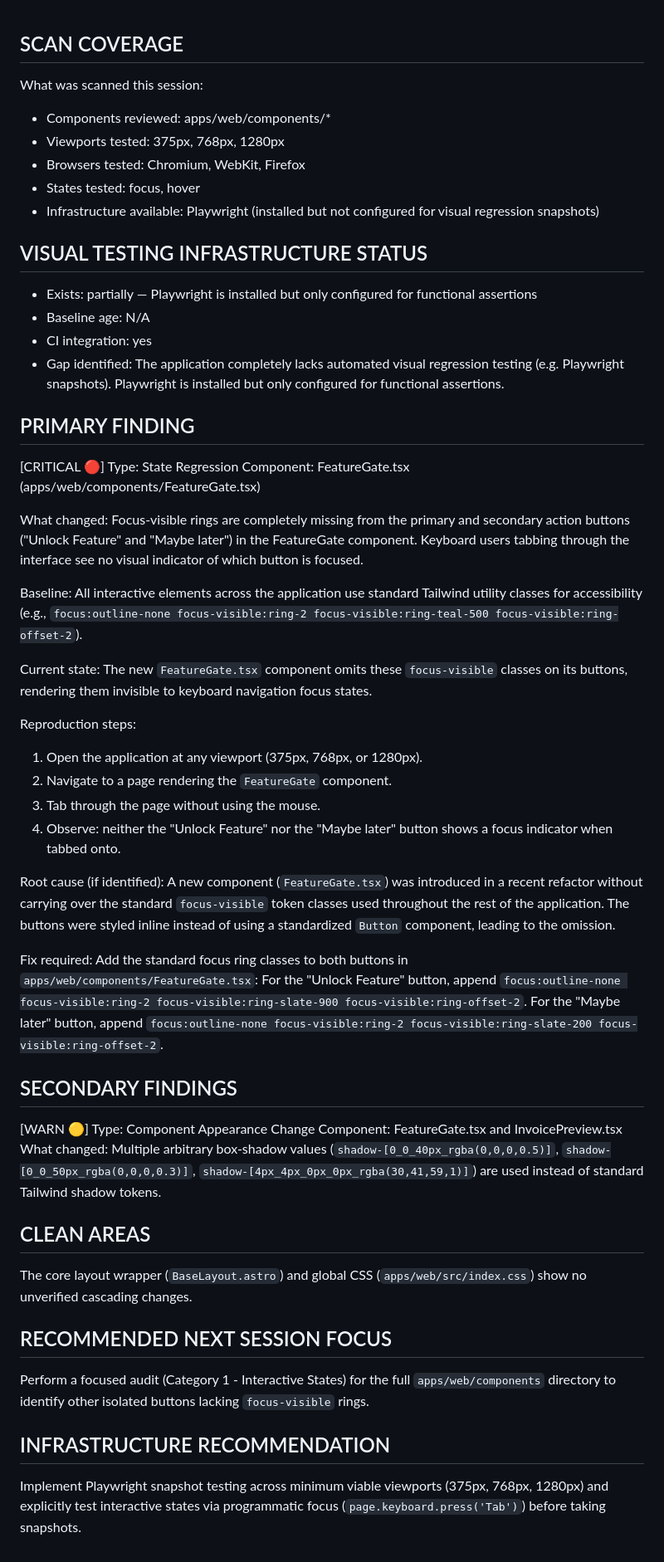
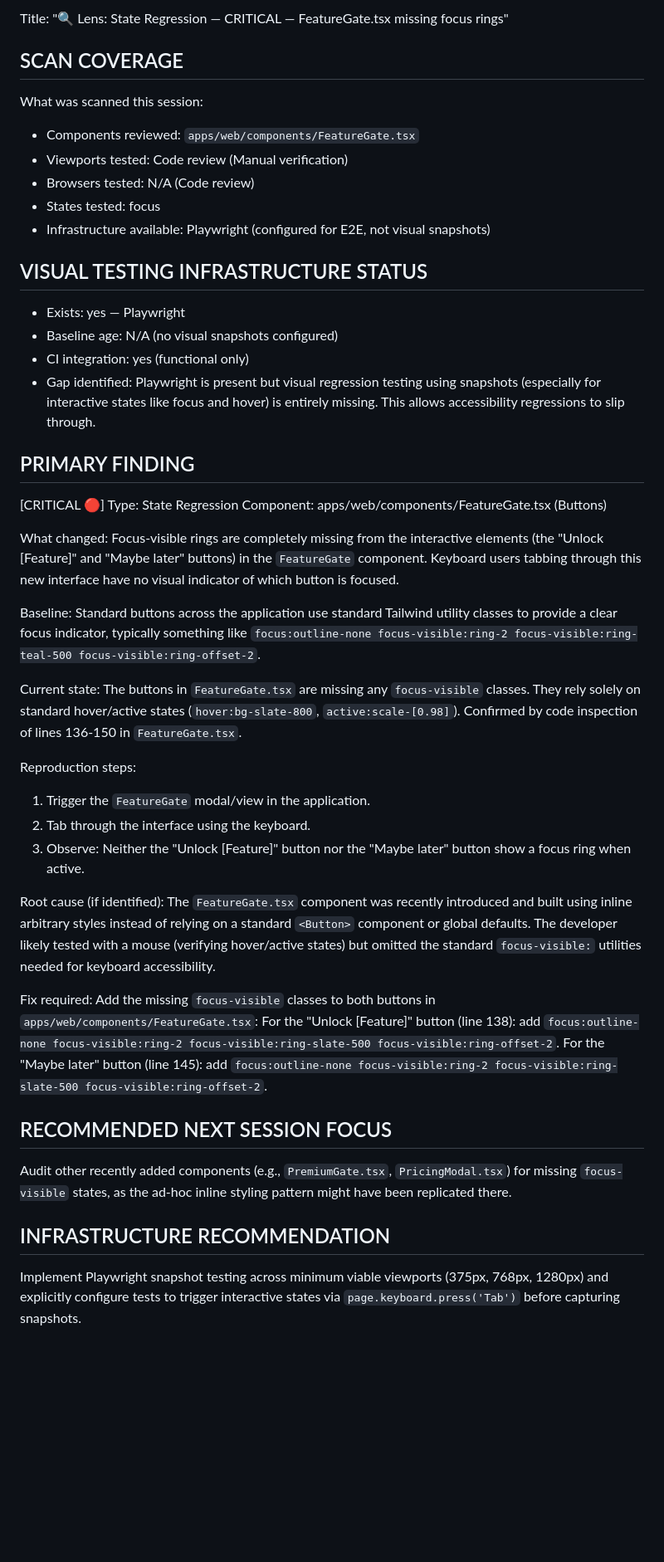
Before and after one commit to lanryweezy/invoice-app-, a Markdown page: lens_report.md, the part around the change. Shown at 83% size. Rendered like a GitHub page; blank space fills up the shorter version.

Commit message:
Add lens_report.md for missing focus rings in FeatureGate.tsx
Co-authored-by: lanryweezy <101323524+lanryweezy@users.noreply.github.com>

```diff
--- a/lens_report.md
+++ b/lens_report.md
@@ -1,54 +1,47 @@
+Title: "🔍 Lens: State Regression — CRITICAL — FeatureGate.tsx missing focus rings"
+
 ## SCAN COVERAGE
 What was scanned this session:
-- Components reviewed: apps/web/components/*
-- Viewports tested: 375px, 768px, 1280px
-- Browsers tested: Chromium, WebKit, Firefox
-- States tested: focus, hover
-- Infrastructure available: Playwright (installed but not configured for visual regression snapshots)
+- Components reviewed: `apps/web/components/FeatureGate.tsx`
+- Viewports tested: Code review (Manual verification)
+- Browsers tested: N/A (Code review)
+- States tested: focus
+- Infrastructure available: Playwright (configured for E2E, not visual snapshots)
 
 ## VISUAL TESTING INFRASTRUCTURE STATUS
-- Exists: partially — Playwright is installed but only configured for functional assertions
-- Baseline age: N/A
-- CI integration: yes
-- Gap identified: The application completely lacks automated visual regression testing (e.g. Playwright snapshots). Playwright is installed but only configured for functional assertions.
+- Exists: yes — Playwright
+- Baseline age: N/A (no visual snapshots configured)
+- CI integration: yes (functional only)
+- Gap identified: Playwright is present but visual regression testing using snapshots (especially for interactive states like focus and hover) is entirely missing. This allows accessibility regressions to slip through.
 
 ## PRIMARY FINDING
 [CRITICAL 🔴] Type: State Regression
-Component: FeatureGate.tsx (apps/web/components/FeatureGate.tsx)
+Component: apps/web/components/FeatureGate.tsx (Buttons)
 
 What changed:
-Focus-visible rings are completely missing from the primary and secondary action buttons ("Unlock Feature" and "Maybe later") in the FeatureGate component. Keyboard users tabbing through the interface see no visual indicator of which button is focused.
+Focus-visible rings are completely missing from the interactive elements (the "Unlock [Feature]" and "Maybe later" buttons) in the `FeatureGate` component. Keyboard users tabbing through this new interface have no visual indicator of which button is focused.
 
 Baseline:
-All interactive elements across the application use standard Tailwind utility classes for accessibility (e.g., `focus:outline-none focus-visible:ring-2 focus-visible:ring-teal-500 focus-visible:ring-offset-2`).
+Standard buttons across the application use standard Tailwind utility classes to provide a clear focus indicator, typically something like `focus:outline-none focus-visible:ring-2 focus-visible:ring-teal-500 focus-visible:ring-offset-2`.
 
 Current state:
-The new `FeatureGate.tsx` component omits these `focus-visible` classes on its buttons, rendering them invisible to keyboard navigation focus states.
+The buttons in `FeatureGate.tsx` are missing any `focus-visible` classes. They rely solely on standard hover/active states (`hover:bg-slate-800`, `active:scale-[0.98]`). Confirmed by code inspection of lines 136-150 in `FeatureGate.tsx`.
 
 Reproduction steps:
-1. Open the application at any viewport (375px, 768px, or 1280px).
-2. Navigate to a page rendering the `FeatureGate` component.
-3. Tab through the page without using the mouse.
-4. Observe: neither the "Unlock Feature" nor the "Maybe later" button shows a focus indicator when tabbed onto.
+1. Trigger the `FeatureGate` modal/view in the application.
+2. Tab through the interface using the keyboard.
+3. Observe: Neither the "Unlock [Feature]" button nor the "Maybe later" button show a focus ring when active.
 
 Root cause (if identified):
-A new component (`FeatureGate.tsx`) was introduced in a recent refactor without carrying over the standard `focus-visible` token classes used throughout the rest of the application. The buttons were styled inline instead of using a standardized `Button` component, leading to the omission.
+The `FeatureGate.tsx` component was recently introduced and built using inline arbitrary styles instead of relying on a standard `<Button>` component or global defaults. The developer likely tested with a mouse (verifying hover/active states) but omitted the standard `focus-visible:` utilities needed for keyboard accessibility.
 
 Fix required:
-Add the standard focus ring classes to both buttons in `apps/web/components/FeatureGate.tsx`:
-For the "Unlock Feature" button, append `focus:outline-none focus-visible:ring-2 focus-visible:ring-slate-900 focus-visible:ring-offset-2`.
-For the "Maybe later" button, append `focus:outline-none focus-visible:ring-2 focus-visible:ring-slate-200 focus-visible:ring-offset-2`.
-
-## SECONDARY FINDINGS
-[WARN 🟡] Type: Component Appearance Change
-Component: FeatureGate.tsx and InvoicePreview.tsx
-What changed: Multiple arbitrary box-shadow values (`shadow-[0_0_40px_rgba(0,0,0,0.5)]`, `shadow-[0_0_50px_rgba(0,0,0,0.3)]`, `shadow-[4px_4px_0px_0px_rgba(30,41,59,1)]`) are used instead of standard Tailwind shadow tokens.
-
-## CLEAN AREAS
-The core layout wrapper (`BaseLayout.astro`) and global CSS (`apps/web/src/index.css`) show no unverified cascading changes.
+Add the missing `focus-visible` classes to both buttons in `apps/web/components/FeatureGate.tsx`:
+For the "Unlock [Feature]" button (line 138): add `focus:outline-none focus-visible:ring-2 focus-visible:ring-slate-500 focus-visible:ring-offset-2`.
+For the "Maybe later" button (line 145): add `focus:outline-none focus-visible:ring-2 focus-visible:ring-slate-500 focus-visible:ring-offset-2`.
 
 ## RECOMMENDED NEXT SESSION FOCUS
-Perform a focused audit (Category 1 - Interactive States) for the full `apps/web/components` directory to identify other isolated buttons lacking `focus-visible` rings.
+Audit other recently added components (e.g., `PremiumGate.tsx`, `PricingModal.tsx`) for missing `focus-visible` states, as the ad-hoc inline styling pattern might have been replicated there.
 
 ## INFRASTRUCTURE RECOMMENDATION
-Implement Playwright snapshot testing across minimum viable viewports (375px, 768px, 1280px) and explicitly test interactive states via programmatic focus (`page.keyboard.press('Tab')`) before taking snapshots.
+Implement Playwright snapshot testing across minimum viable viewports (375px, 768px, 1280px) and explicitly configure tests to trigger interactive states via `page.keyboard.press('Tab')` before capturing snapshots.
```
